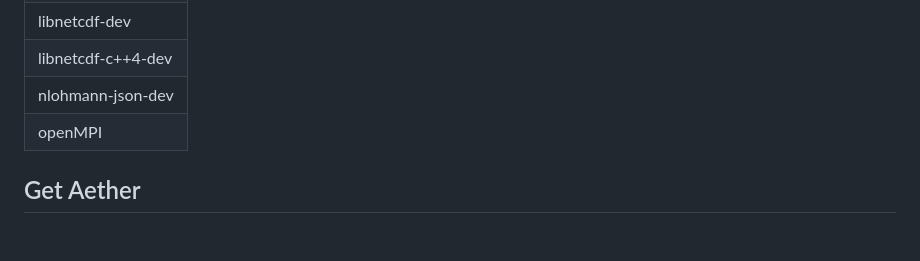
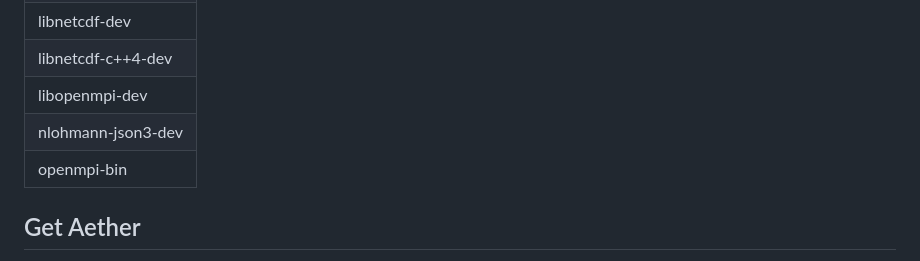
Before and after one commit to AetherModel/Aether, a Markdown page: doc/installation.md, the part around the change. Drawn GitHub-style; blank space fills up the shorter version.

```diff
--- a/doc/installation.md
+++ b/doc/installation.md
@@ -34,8 +34,9 @@ MacPorts, Homebrew (Mac OS X), apt-get (Ubuntu), or Chocolatey (Windows).
 | liblapack-dev      |                |
 | libnetcdf-dev      |                |
 | libnetcdf-c++4-dev |                |
-| nlohmann-json-dev  |                |
-| openMPI            | same as gcc    |
+| libopenmpi-dev     |                |
+| nlohmann-json3-dev |                |
+| openmpi-bin        | same as gcc    |
 
 ## Get Aether
 
```
Also changed, not shown: README.md (+2 -0 lines).
